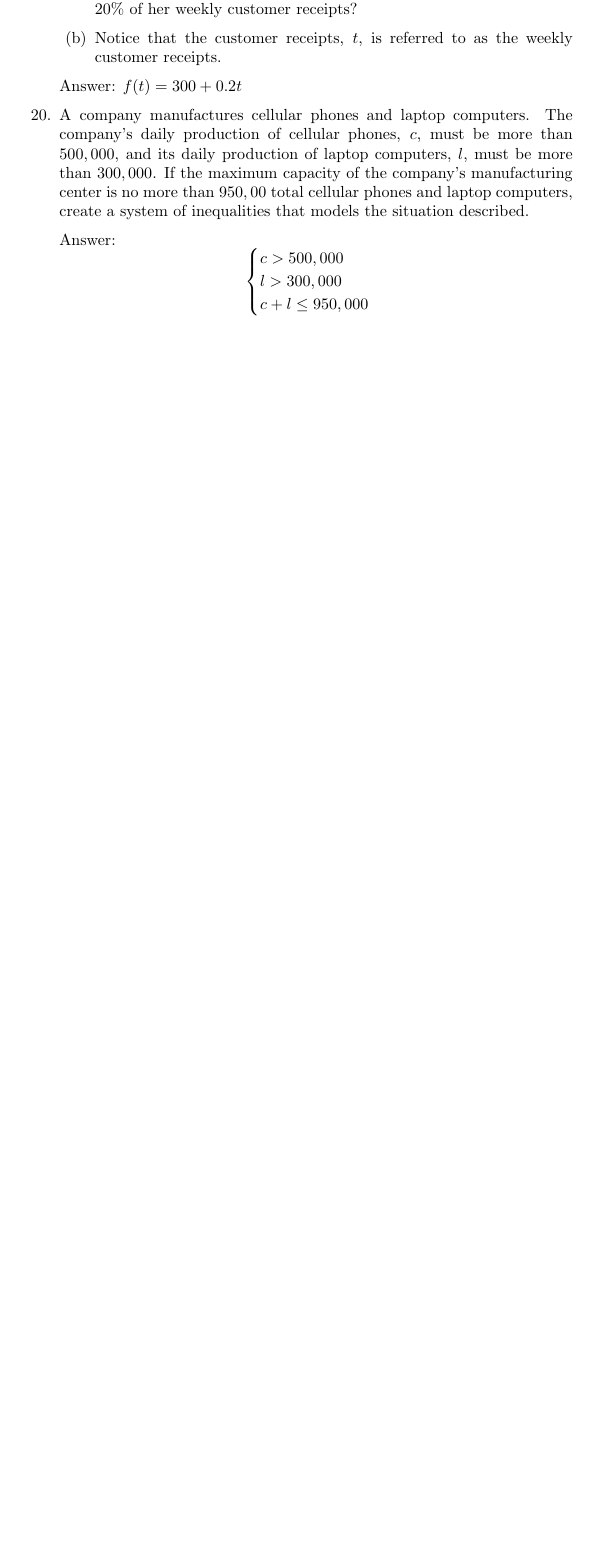
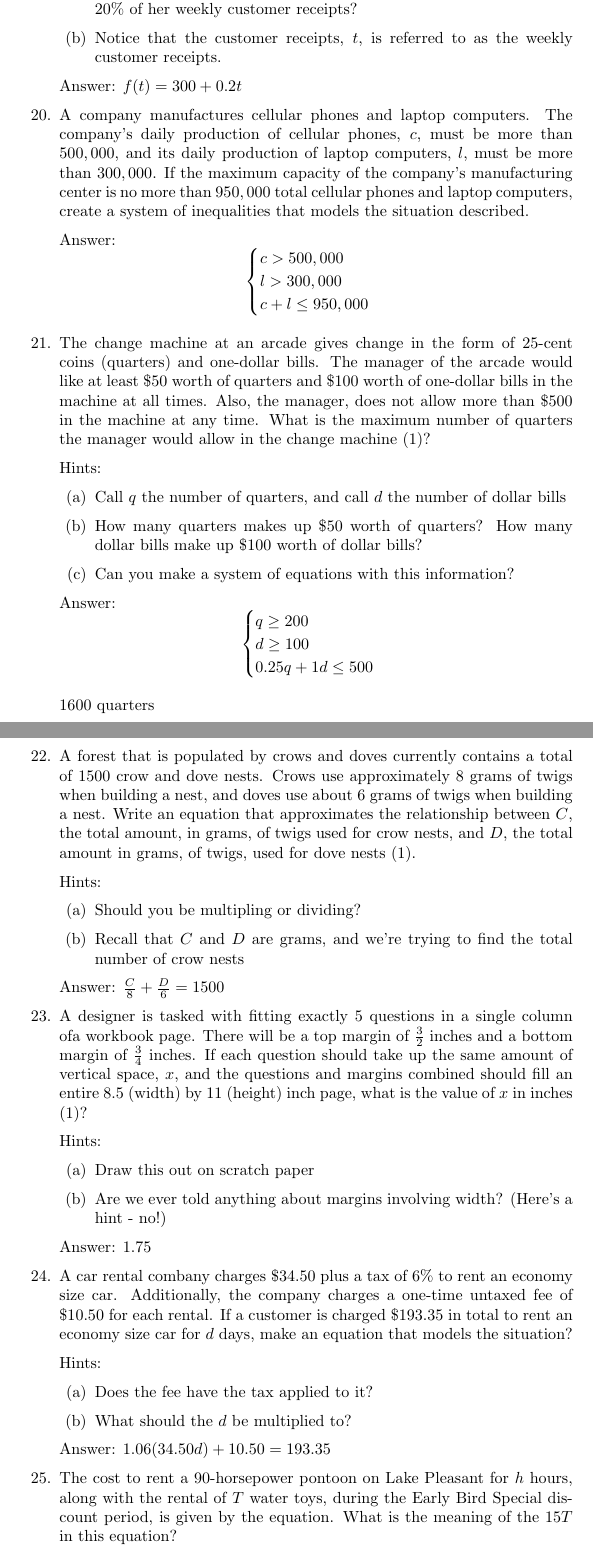
Before and after one commit to kurealnum/practice-problems, a LaTeX document (Digital SAT/Mathematics/Algebra/Word Problems.tex): part of page 6 of 6 before the commit and two parts of pages 6 and 7 of 8 after it, the two joined at a grey line, cut so that both start at the same text, the shorter picture padded with empty space. Compiled offline with pdfLaTeX.

Commit message:
Added a README and practice problems

```diff
--- a/Digital SAT/Mathematics/Algebra/Word Problems.tex
+++ b/Digital SAT/Mathematics/Algebra/Word Problems.tex
@@ -232,7 +234,7 @@
 
 	      Answer: \(f(t)=300+0.2t\)}
 
-	\item{A company manufactures cellular phones and laptop computers. The company's daily production of cellular phones, $c$, must be more than $500,000$, and its daily production of laptop computers, $l$, must be more than $300,000$. If the maximum capacity of the company's manufacturing center is no more than $950,00$ total cellular phones and laptop computers, create a system of inequalities that models the situation described.
+	\item{A company manufactures cellular phones and laptop computers. The company's daily production of cellular phones, $c$, must be more than $500,000$, and its daily production of laptop computers, $l$, must be more than $300,000$. If the maximum capacity of the company's manufacturing center is no more than $950,000$ total cellular phones and laptop computers, create a system of inequalities that models the situation described.
 
 	      Answer:
 	      \[
@@ -246,3 +248,59 @@
 	      \]
 	      }
 
+	\item{The change machine at an arcade gives change in the form of $25$-cent coins (quarters) and one-dollar bills. The manager of the arcade would like at least $\$50$ worth of quarters and $\$100$ worth of one-dollar bills in the machine at all times. Also, the manager, does not allow more than $\$500$ in the machine at any time. What is the maximum number of quarters the manager would allow in the change machine (1)?
+
+	      Hints:
+	      \begin{enumerate}
+		      \item{Call $q$ the number of quarters, and call $d$ the number of dollar bills}
+		      \item{How many quarters makes up $\$50$ worth of quarters? How many dollar bills make up $\$100$ worth of dollar bills?}
+		      \item{Can you make a system of equations with this information?}
+	      \end{enumerate}
+
+	      Answer:
+	      \[
+		      \begin{array}{l}
+			      \begin{cases}
+				      q \geq 200 & \\
+				      d \geq 100 & \\
+				      0.25q + 1d \leq 500
+			      \end{cases}
+		      \end{array}
+	      \]
+
+	      1600 quarters
+	      }
+
+	\item{A forest that is populated by crows and doves currently contains a total of $1500$ crow and dove nests. Crows use approximately $8$ grams of twigs when building a nest, and doves use about $6$ grams of twigs when building a nest. Write an equation that approximates the relationship between $C$, the total amount, in grams, of twigs used for crow nests, and $D$, the total amount in grams, of twigs, used for dove nests (1).
+
+	      Hints:
+	      \begin{enumerate}
+		      \item{Should you be multipling or dividing?}
+		      \item{Recall that $C$ and $D$ are grams, and we're trying to find the total number of crow nests}
+	      \end{enumerate}
+
+	      Answer: \(\frac{C}{8}+\frac{D}{6}=1500\)
+	      }
+
+	\item{A designer is tasked with fitting exactly $5$ questions in a single column ofa workbook page. There will be a top margin of $\frac{3}{2}$ inches and a bottom margin of $\frac{3}{4}$ inches. If each question should take up the same amount of vertical space, $x$, and the questions and margins combined should fill an entire $8.5$ (width) by $11$ (height) inch page, what is the value of $x$ in inches (1)?
+
+	      Hints:
+	      \begin{enumerate}
+		      \item{Draw this out on scratch paper}
+		      \item {Are we ever told anything about margins involving width? (Here's a hint - no!)}
+	      \end{enumerate}
+
+	      Answer: 1.75
+	      }
+
+	\item{A car rental combany charges $\$34.50$ plus a tax of $6\%$ to rent an economy size car. Additionally, the company charges a one-time untaxed fee of $\$10.50$ for each rental. If a customer is charged $\$193.35$ in total to rent an economy size car for $d$ days, make an equation that models the situation?
+
+	      Hints:
+	      \begin{enumerate}
+		      \item{Does the fee have the tax applied to it?}
+		      \item{What should the $d$ be multiplied to?}
+	      \end{enumerate}
+
+	      Answer: \(1.06(34.50d)+10.50=193.35\)}
+
+	\item {The cost to rent a $90$-horsepower pontoon on Lake Pleasant for $h$ hours, along with the rental of $T$ water toys, during the Early Bird Special discount period, is given by the equation. What is the meaning of the $15T$ in this equation?
```
Also changed, not shown: Digital SAT/Mathematics/Algebra/Algebra Problems.tex (+30 -0 lines), README.md (added), Digital SAT/Mathematics/Algebra/Word Problems.tex (52 more changed lines).
